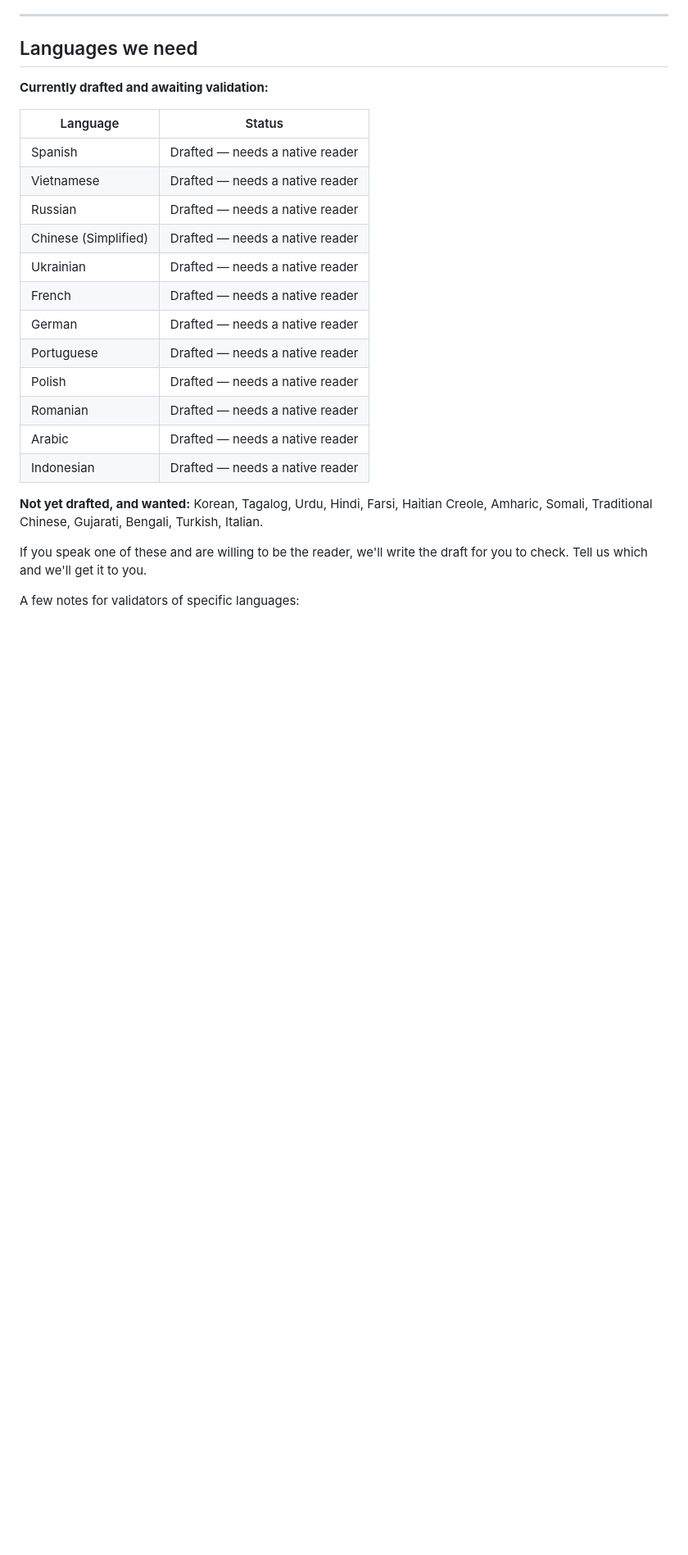
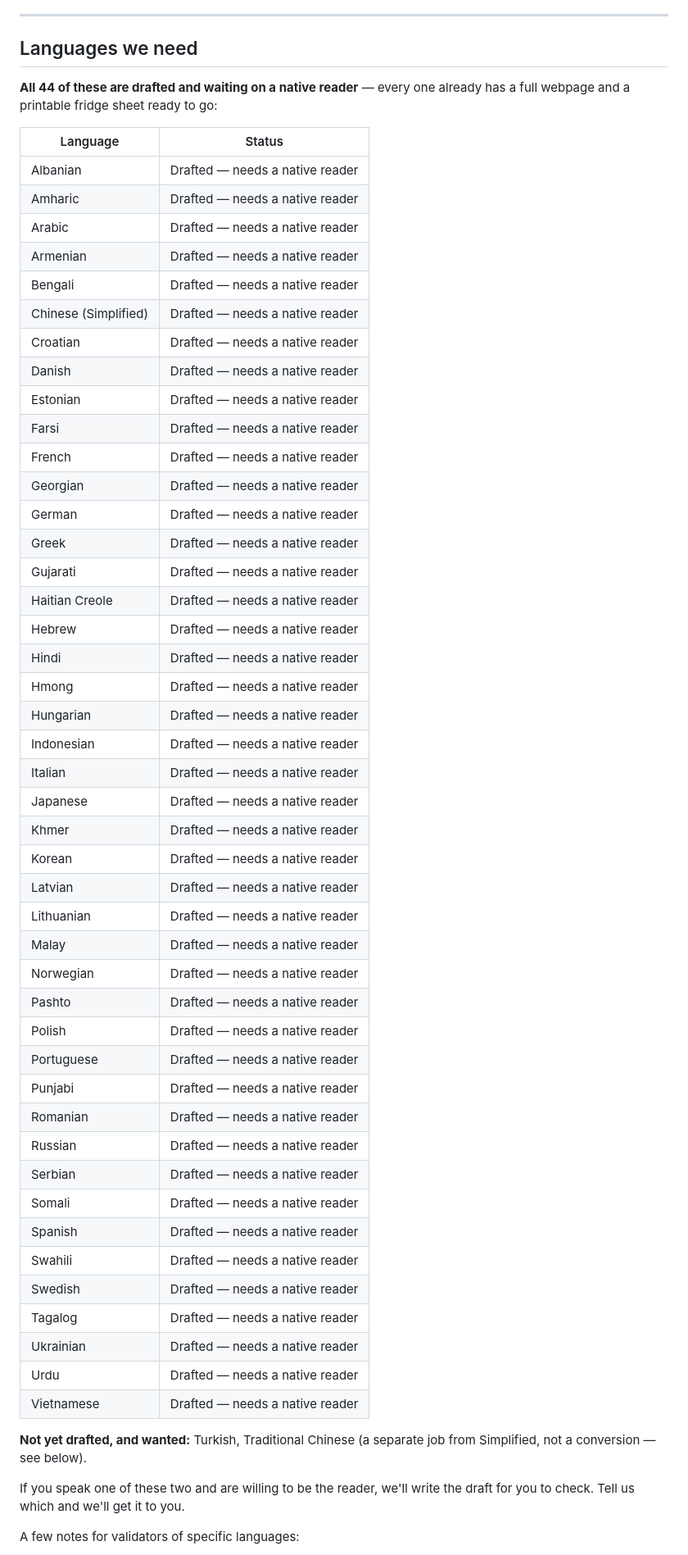
Before and after one commit to brettmorrison/trust-but-verify, a Markdown page: content/en/help-translate.md, the part around one of its changes. Shown at 82% size. GitHub-like rendering; blank space fills up the shorter version.

Commit message:
Fix major staleness on the exact page Brett is about to circulate
/help-translate — the validator recruitment page — claimed only 12
languages were drafted and listed 13 more as "not yet drafted," when
in reality 44 non-English languages are fully drafted (page, fridge
sheet, wallet card, all live). The listed-as-undrafted set included
Korean, Tagalog, Urdu, Hindi, Farsi, Haitian Creole, Amharic, Somali,
Gujarati, Bengali, and Italian — all of which have been live for a
while. 20 more drafted languages (Punjabi, Khmer, Hmong, Georgian,
Lithuanian, Latvian, Estonian, Greek, Hebrew, Hungarian, Croatian,
Serbian, Malay, Swedish, Norwegian, Danish, Swahili, Albanian,
Armenian, Japanese) weren't mentioned on the page at all.

Rebuilt the table with all 44 drafted languages. Only Turkish and
Traditional Chinese are genuinely not drafted yet (Traditional Chinese
is explicitly called out elsewhere on the page as "a separate job,
not a conversion" from the Simplified Chinese that does exist).

This page reads like it was never updated after the initial 12-language
batch, even though the site has since grown to 45 languages total —
exactly the kind of doc-vs-reality drift already found and fixed this
session in README.md, TRANSLATIONS.md, and DEPLOY.md. Catching it here
mattered more: Brett is about to actually share this link.

Co-Authored-By: Claude Sonnet 5 <noreply@anthropic.com>

```diff
--- a/content/en/help-translate.md
+++ b/content/en/help-translate.md
@@ -82,29 +82,61 @@ you don't need to credit us.
 
 ## Languages we need
 
-**Currently drafted and awaiting validation:**
+**All 44 of these are drafted and waiting on a native reader** — every one
+already has a full webpage and a printable fridge sheet ready to go:
 
 | Language | Status |
 |---|---|
+| Albanian | Drafted — needs a native reader |
+| Amharic | Drafted — needs a native reader |
+| Arabic | Drafted — needs a native reader |
+| Armenian | Drafted — needs a native reader |
+| Bengali | Drafted — needs a native reader |
+| Chinese (Simplified) | Drafted — needs a native reader |
+| Croatian | Drafted — needs a native reader |
+| Danish | Drafted — needs a native reader |
+| Estonian | Drafted — needs a native reader |
+| Farsi | Drafted — needs a native reader |
+| French | Drafted — needs a native reader |
+| Georgian | Drafted — needs a native reader |
+| German | Drafted — needs a native reader |
+| Greek | Drafted — needs a native reader |
+| Gujarati | Drafted — needs a native reader |
+| Haitian Creole | Drafted — needs a native reader |
+| Hebrew | Drafted — needs a native reader |
+| Hindi | Drafted — needs a native reader |
+| Hmong | Drafted — needs a native reader |
+| Hungarian | Drafted — needs a native reader |
+| Indonesian | Drafted — needs a native reader |
+| Italian | Drafted — needs a native reader |
+| Japanese | Drafted — needs a native reader |
+| Khmer | Drafted — needs a native reader |
+| Korean | Drafted — needs a native reader |
+| Latvian | Drafted — needs a native reader |
+| Lithuanian | Drafted — needs a native reader |
+| Malay | Drafted — needs a native reader |
+| Norwegian | Drafted — needs a native reader |
+| Pashto | Drafted — needs a native reader |
+| Polish | Drafted — needs a native reader |
+| Portuguese | Drafted — needs a native reader |
+| Punjabi | Drafted — needs a native reader |
+| Romanian | Drafted — needs a native reader |
+| Russian | Drafted — needs a native reader |
+| Serbian | Drafted — needs a native reader |
+| Somali | Drafted — needs a native reader |
 | Spanish | Drafted — needs a native reader |
+| Swahili | Drafted — needs a native reader |
+| Swedish | Drafted — needs a native reader |
+| Tagalog | Drafted — needs a native reader |
+| Ukrainian | Drafted — needs a native reader |
+| Urdu | Drafted — needs a native reader |
 | Vietnamese | Drafted — needs a native reader |
-| Russian | Drafted — needs a native reader |
-| Chinese (Simplified) | Drafted — needs a native reader |
-| Ukrainian | Drafted — needs a native reader |
-| French | Drafted — needs a native reader |
-| German | Drafted — needs a native reader |
-| Portuguese | Drafted — needs a native reader |
-| Polish | Drafted — needs a native reader |
-| Romanian | Drafted — needs a native reader |
-| Arabic | Drafted — needs a native reader |
-| Indonesian | Drafted — needs a native reader |
 
-**Not yet drafted, and wanted:** Korean, Tagalog, Urdu, Hindi, Farsi, Haitian
-Creole, Amharic, Somali, Traditional Chinese, Gujarati, Bengali, Turkish,
-Italian.
+**Not yet drafted, and wanted:** Turkish, Traditional Chinese (a separate job
+from Simplified, not a conversion — see below).
 
-If you speak one of these and are willing to be the reader, we'll write the
-draft for you to check. Tell us which and we'll get it to you.
+If you speak one of these two and are willing to be the reader, we'll write
+the draft for you to check. Tell us which and we'll get it to you.
 
 A few notes for validators of specific languages:
 
```
Also changed, not shown: other parts of content/en/help-translate.md (+2 -1 lines).
